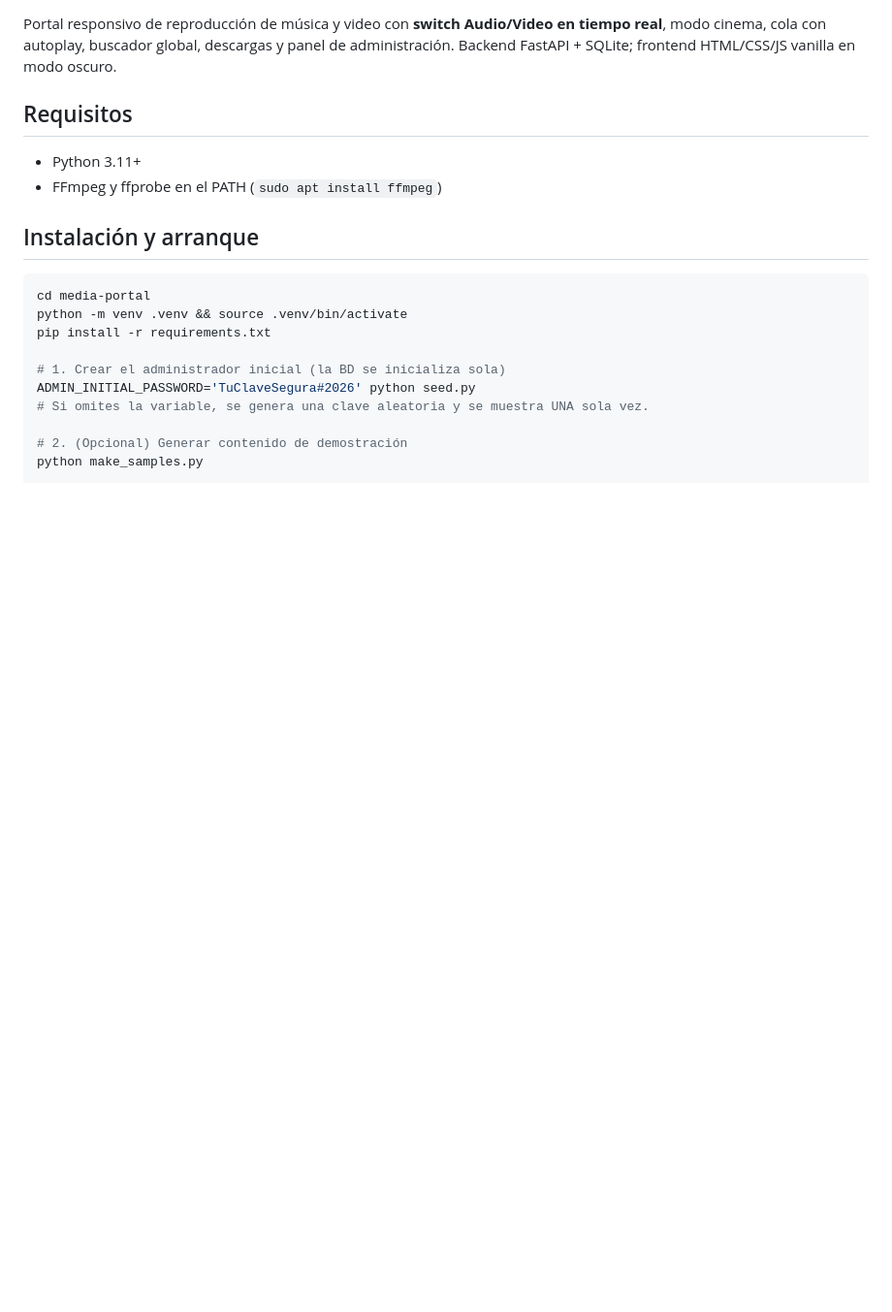
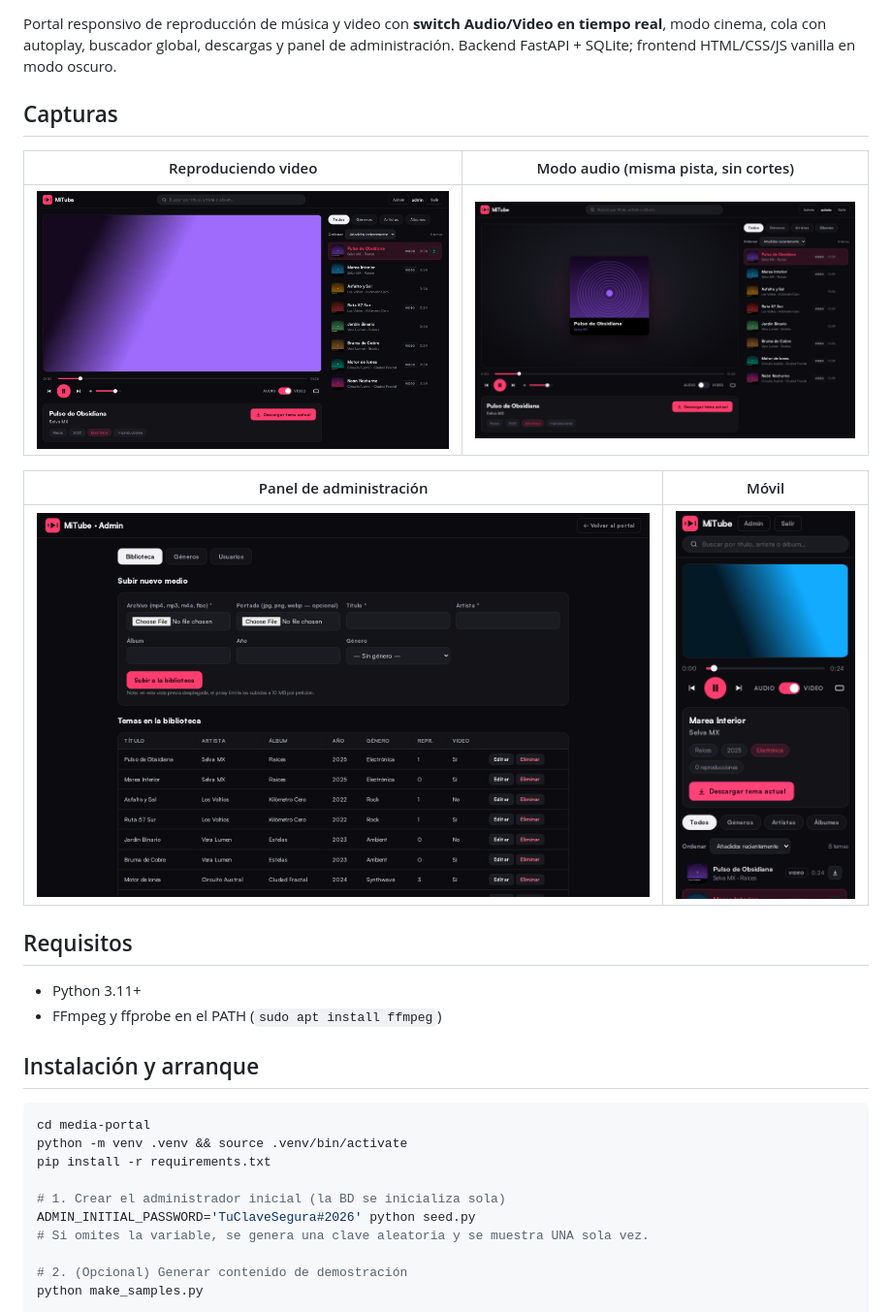
Before and after one commit to BarraMan/MiTube, a Markdown page: README.md, the part around one of its changes. Shown at 97% size. GitHub-like rendering; pictures changed too: docs/admin.png (added), docs/mobile.png (added), docs/player-audio.png (added); blank space fills up the shorter version.

Commit message:
CI: workflow de pruebas con badge + capturas en el README

```diff
--- a/README.md
+++ b/README.md
@@ -3,4 +5,14 @@
 Portal responsivo de reproducción de música y video con **switch Audio/Video en tiempo real**, modo cinema, cola con autoplay, buscador global, descargas y panel de administración. Backend FastAPI + SQLite; frontend HTML/CSS/JS vanilla en modo oscuro.
+
+## Capturas
+
+| Reproduciendo video | Modo audio (misma pista, sin cortes) |
+|---|---|
+| ![Reproductor en modo video](docs/player-video.png) | ![Reproductor en modo audio con portada](docs/player-audio.png) |
+
+| Panel de administración | Móvil |
+|---|---|
+| ![Panel de administración](docs/admin.png) | ![Vista móvil](docs/mobile.png) |
 
 ## Requisitos
 
```
Also changed, not shown: other parts of README.md (+2 -0 lines), docs/login.png (added), 1 other file.
